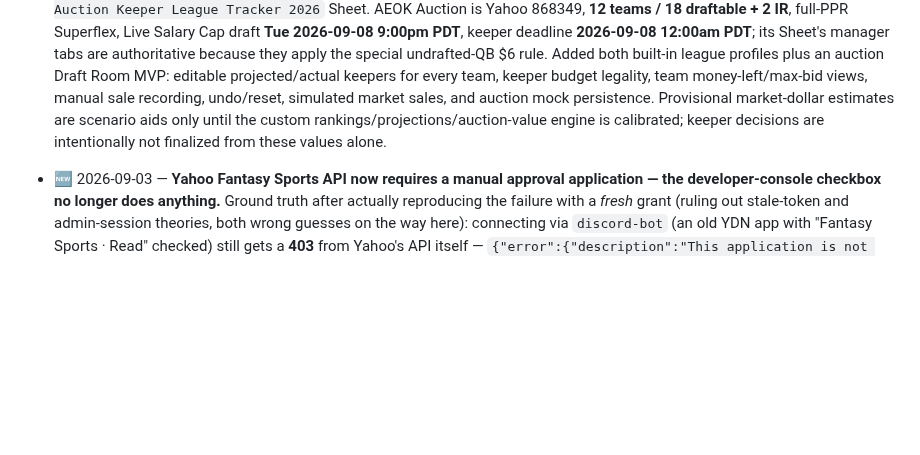
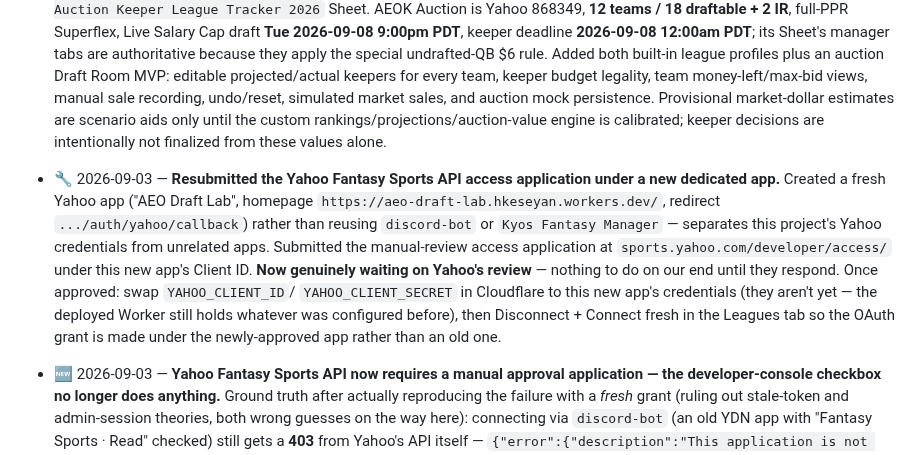
Before and after one commit to hkeseyan/aeo-draft-lab, a Markdown page: FEEDBACK.md, the part around the change. Rendered like a GitHub page; blank space fills up the shorter version.

Commit message:
Log Yahoo API access findings and next steps
Root-caused the persistent 403: Yahoo now gates Fantasy Sports API access
behind a manual application reviewed by their team, and the old developer
console's permission checkbox no longer does anything on its own (verified
by reproducing the failure with a fresh grant, then confirming against
Yahoo's own developer-access page). Logged that finding, the draft
application, and the new dedicated Yahoo app created and submitted for
review, so a future session doesn't re-diagnose this from scratch.

Co-Authored-By: Claude Sonnet 5 <noreply@anthropic.com>
Claude-Session: https://claude.ai/code/session_015otbq6qqgJhqqAfHDDkbB7

```diff
--- a/FEEDBACK.md
+++ b/FEEDBACK.md
@@ -19,6 +19,20 @@ Status legend: 🆕 new · 🔧 in progress · ✅ done (see SPECS.md) · ⛔ wo
 - ✅ 2026-08-27 — **Auction keeper profiles + mock-draft MVP, with corrected league facts.** Global keeper/dynasty/redraft definitions and IR-as-value-overlay remain as captured. Fantastic is Yahoo 835427, **14 teams / 16 draftable + 2 IR**, $200, full-PPR/6pt-pass-TD, deadline **Sun 2026-08-30 12:00am PDT**; 2026 costs come from the completed `Fantastic Football Auction Keeper League Tracker 2026` Sheet. AEOK Auction is Yahoo 868349, **12 teams / 18 draftable + 2 IR**, full-PPR Superflex, Live Salary Cap draft **Tue 2026-09-08 9:00pm PDT**, keeper deadline **2026-09-08 12:00am PDT**; its Sheet's manager tabs are authoritative because they apply the special undrafted-QB $6 rule. Added both built-in league profiles plus an auction Draft Room MVP: editable projected/actual keepers for every team, keeper budget legality, team money-left/max-bid views, manual sale recording, undo/reset, simulated market sales, and auction mock persistence. Provisional market-dollar estimates are scenario aids only until the custom rankings/projections/auction-value engine is calibrated; keeper decisions are intentionally not finalized from these values alone.
 
 <!-- Newest first. One line per item: date, status, short description. -->
+
+- 🔧 2026-09-03 — **Resubmitted the Yahoo Fantasy Sports API access
+  application under a new dedicated app.** Created a fresh Yahoo app ("AEO
+  Draft Lab", homepage `https://aeo-draft-lab.hkeseyan.workers.dev/`,
+  redirect `.../auth/yahoo/callback`) rather than reusing `discord-bot` or
+  `Kyos Fantasy Manager` — separates this project's Yahoo credentials from
+  unrelated apps. Submitted the manual-review access application at
+  `sports.yahoo.com/developer/access/` under this new app's Client ID.
+  **Now genuinely waiting on Yahoo's review** — nothing to do on our end
+  until they respond. Once approved: swap `YAHOO_CLIENT_ID`/
+  `YAHOO_CLIENT_SECRET` in Cloudflare to this new app's credentials (they
+  aren't yet — the deployed Worker still holds whatever was configured
+  before), then Disconnect + Connect fresh in the Leagues tab so the OAuth
+  grant is made under the newly-approved app rather than an old one.
 
 - 🆕 2026-09-03 — **Yahoo Fantasy Sports API now requires a manual approval
   application — the developer-console checkbox no longer does anything.**
```
